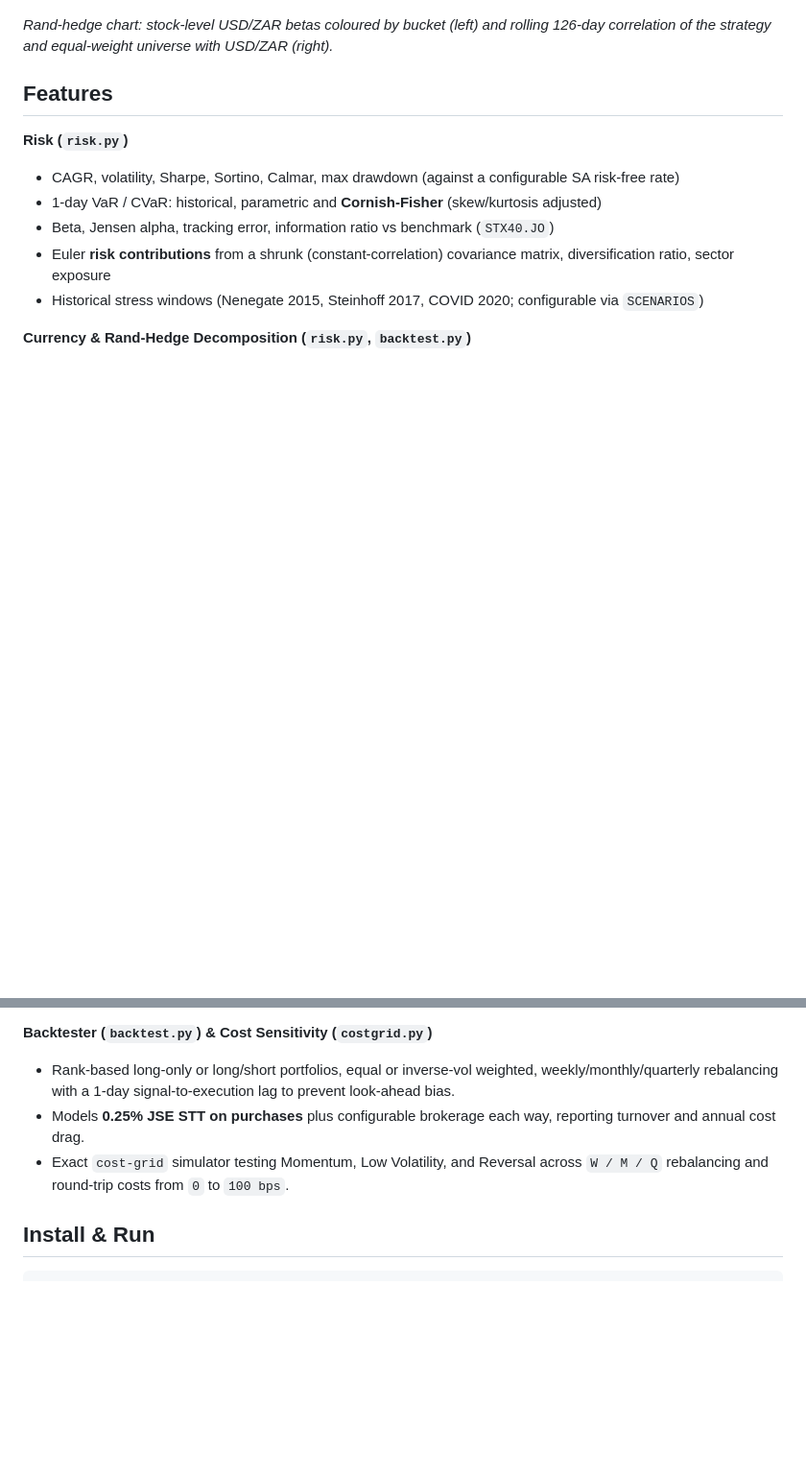
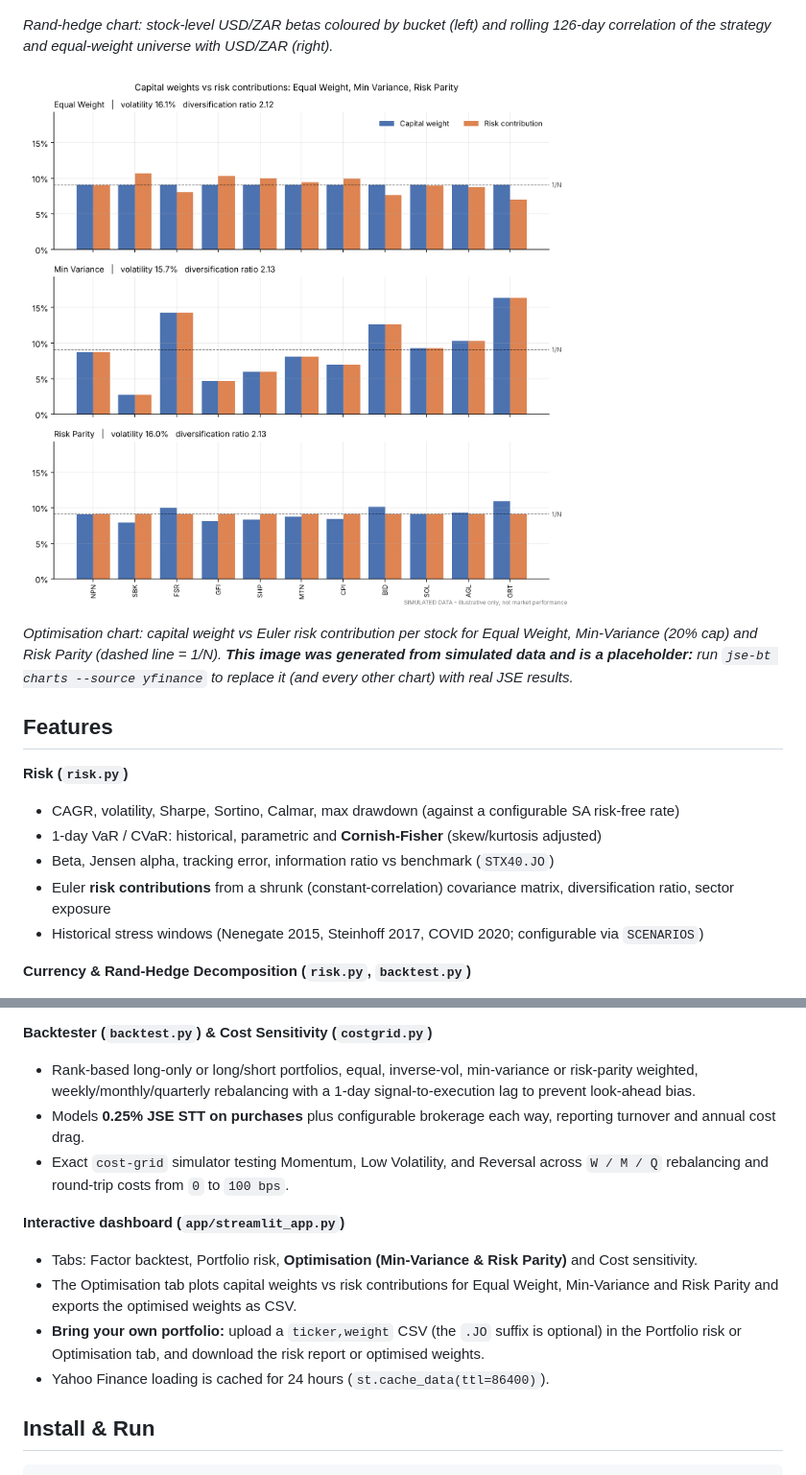
Before and after one commit to carterhorrmann-beep/jse-risk-backtester, a Markdown page: README.md, 2 parts joined by grey strips. Shown at 96% size. GitHub-like rendering; pictures changed too: docs/optimize.png (added); blank space fills up the shorter version.

Commit message:
feat(v2.0): add Min-Variance and Risk Parity portfolio optimisation and CSV uploader

```diff
--- a/README.md
+++ b/README.md
@@ -26,6 +28,10 @@ streamlit run app/streamlit_app.py
 ![Rand-hedge exposure](docs/rand_hedge.png)
 
 *Rand-hedge chart: stock-level USD/ZAR betas coloured by bucket (left) and rolling 126-day correlation of the strategy and equal-weight universe with USD/ZAR (right).*
+
+![Portfolio optimisation](docs/optimize.png)
+
+*Optimisation chart: capital weight vs Euler risk contribution per stock for Equal Weight, Min-Variance (20% cap) and Risk Parity (dashed line = 1/N). **This image was generated from simulated data and is a placeholder:** run `jse-bt charts --source yfinance` to replace it (and every other chart) with real JSE results.*
 
 ## Features
 
@@ -52,9 +65,15 @@ streamlit run app/streamlit_app.py
 - Logs every event in a *Data quality* report section and `data_quality.csv`.
 
 **Backtester (`backtest.py`) & Cost Sensitivity (`costgrid.py`)**
-- Rank-based long-only or long/short portfolios, equal or inverse-vol weighted, weekly/monthly/quarterly rebalancing with a 1-day signal-to-execution lag to prevent look-ahead bias.
+- Rank-based long-only or long/short portfolios, equal, inverse-vol, min-variance or risk-parity weighted, weekly/monthly/quarterly rebalancing with a 1-day signal-to-execution lag to prevent look-ahead bias.
 - Models **0.25% JSE STT on purchases** plus configurable brokerage each way, reporting turnover and annual cost drag.
 - Exact `cost-grid` simulator testing Momentum, Low Volatility, and Reversal across `W / M / Q` rebalancing and round-trip costs from `0` to `100 bps`.
+
+**Interactive dashboard (`app/streamlit_app.py`)**
+- Tabs: Factor backtest, Portfolio risk, **Optimisation (Min-Variance & Risk Parity)** and Cost sensitivity.
+- The Optimisation tab plots capital weights vs risk contributions for Equal Weight, Min-Variance and Risk Parity and exports the optimised weights as CSV.
+- **Bring your own portfolio:** upload a `ticker,weight` CSV (the `.JO` suffix is optional) in the Portfolio risk or Optimisation tab, and download the risk report or optimised weights.
+- Yahoo Finance loading is cached for 24 hours (`st.cache_data(ttl=86400)`).
 
 ## Install & Run
 
```
Also changed, not shown: other parts of README.md (+19 -6 lines), 11 other files.
